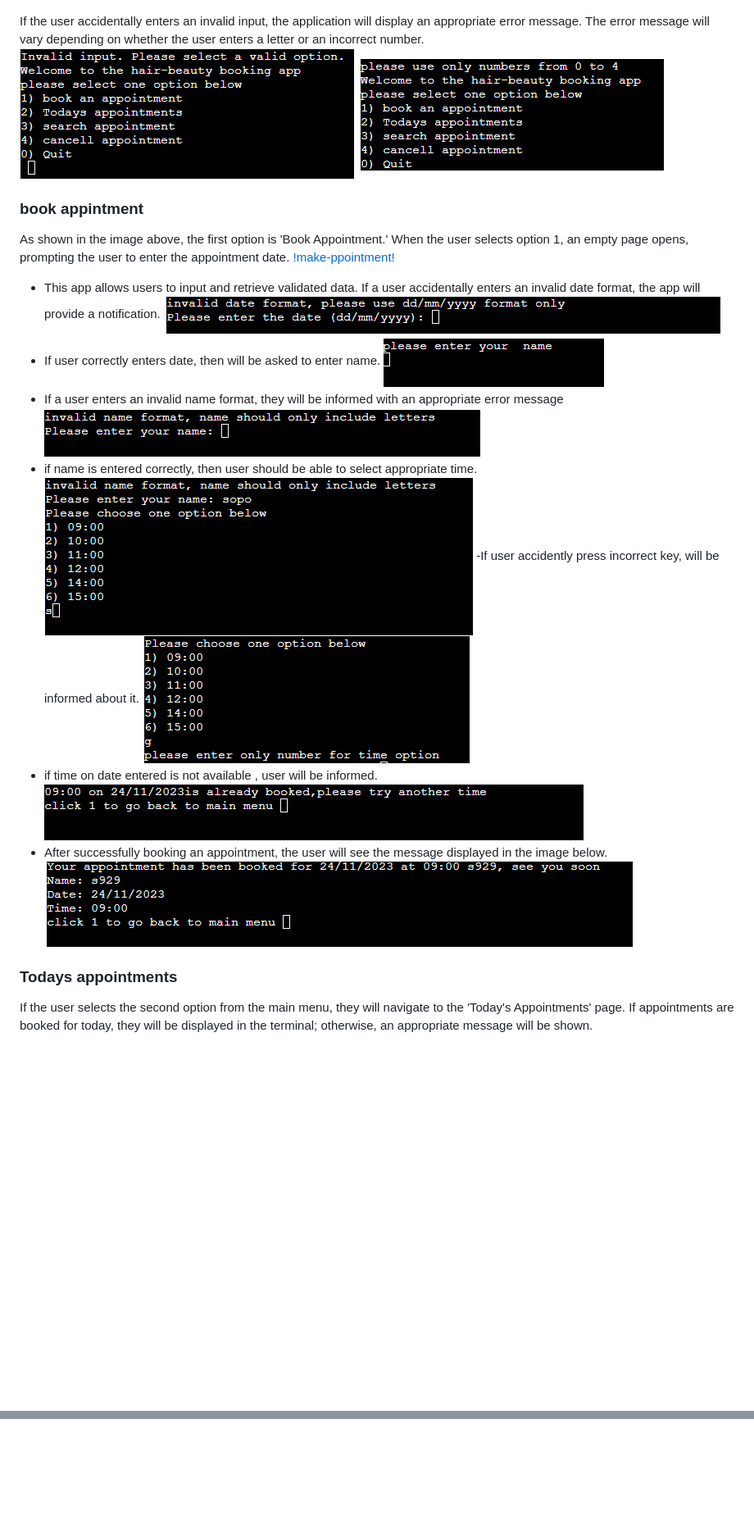
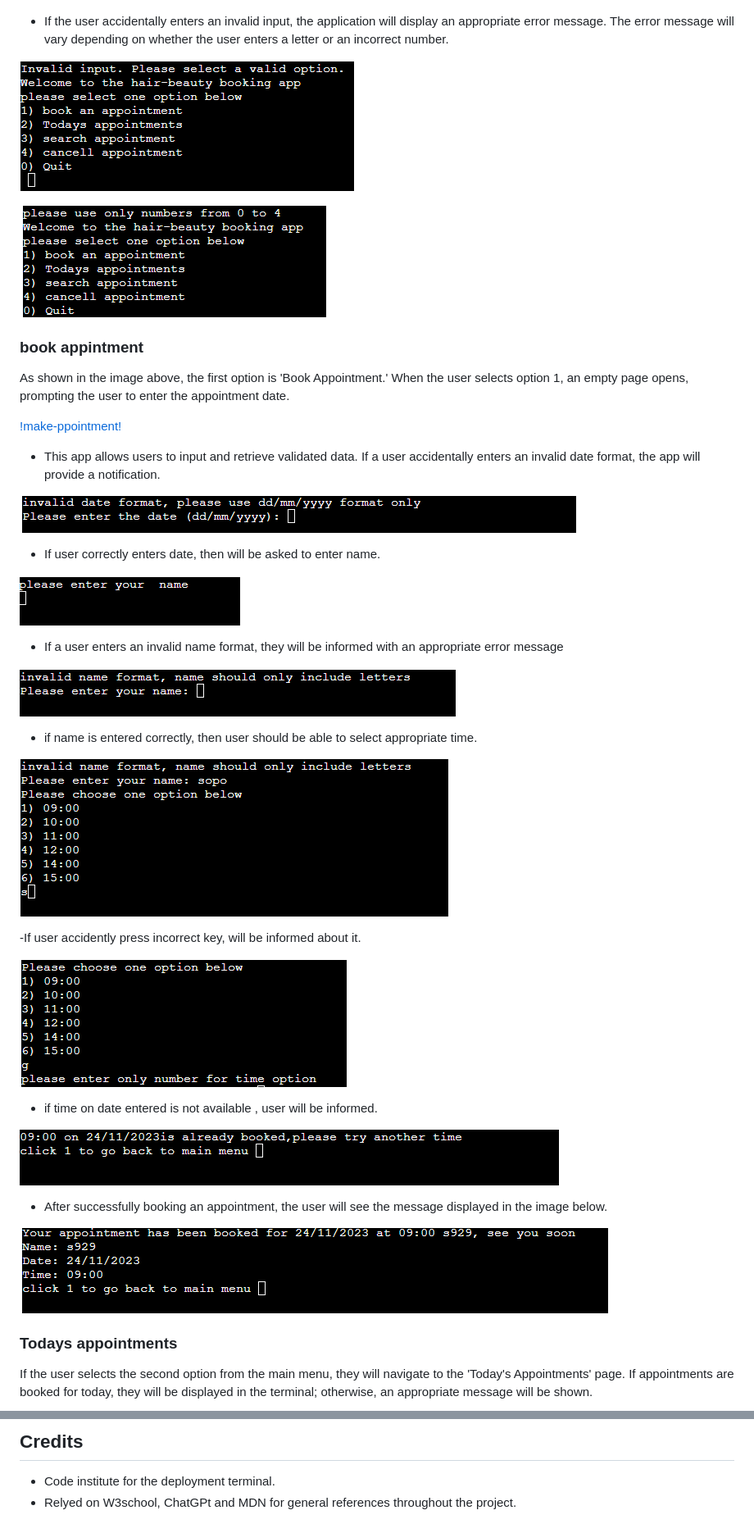
Before and after one commit to tamariam/salon-appointments, a Markdown page: README.md, 2 parts joined by grey strips. Shown at 82% size. GitHub-like rendering; blank space fills up the shorter version.

```diff
--- a/README.md
+++ b/README.md
@@ -23,29 +26,48 @@ The main menu offers users easy navigation and presents five key options, which
 
 ![main-menu!](/views/assets/images/main%20-menu.png)
 
-If the user accidentally enters an invalid input, the application will display an appropriate error message. The error message will vary depending on whether the user enters a letter or an incorrect number.
+- If the user accidentally enters an invalid input, the application will display an appropriate error message. The error message will vary depending on whether the user enters a letter or an incorrect number.
+
 ![invalid-input!](/views/assets/images/main-menu%20if%20enter%20invalid%20input.png)
+
 ![invalid-input!](/views/assets/images/main-menu-letters.png)
 
+### book appintment
 
-### book appintment
 As shown in the image above, the first option is 'Book Appointment.' When the user selects option 1, an empty page opens, prompting the user to enter the appointment date.
+
 [!make-ppointment!](/views/assets/images/booking-date.png)
 
 - This app allows users to input and retrieve validated data. If a user accidentally enters an invalid date format, the app will provide a notification.
+
 ![invalid-date!](/views/assets/images/booking-nvalid-date.png)
+
 - If user correctly enters date, then will be asked to enter name.
+
 ![name!](/views/assets/images/cancell-appointment-name.png)
+
 - If a user enters an invalid name format, they will be informed with an appropriate error message
+
 ![invalid-name-format!](/views/assets/images/invalid-name.png)
+
 - if name is entered correctly, then user should be able to select appropriate time.
+
 ![booking-time!](/views/assets/images/booking-select-time.png)
+
 -If user accidently press incorrect key, will be informed about it.
+
 ![nonvalid-time!](/views/assets/images/booking-%20if-nonvalid-time.png)
+
 - if time on  date entered is not available , user will be informed.
+
 ![no-available!](/views/assets/images/no-avability.png)
+
 - After successfully booking an appointment, the user will see the message displayed in the image below.
+
 ![appointment-booked!](/views/assets/images/appointment%20booked.png)
+
 ### Todays appointments
+
 If the user selects the second option from the main menu, they will navigate to the 'Today's Appointments' page. If appointments are booked for today, they will be displayed in the terminal; otherwise, an appropriate message will be shown.
+
 ![todays-appointments](/views/assets/images/todays-appointments.png)
@@ -58,0 +129,3 @@ The Salon Appointments app allows users to cancel appointments. To cancel an app
+## Credits
+- Code institute for the deployment terminal.
+- Relyed on W3school, ChatGPt and MDN for general references throughout the project.
```
Also changed, not shown: other parts of README.md (+53 -2 lines).
